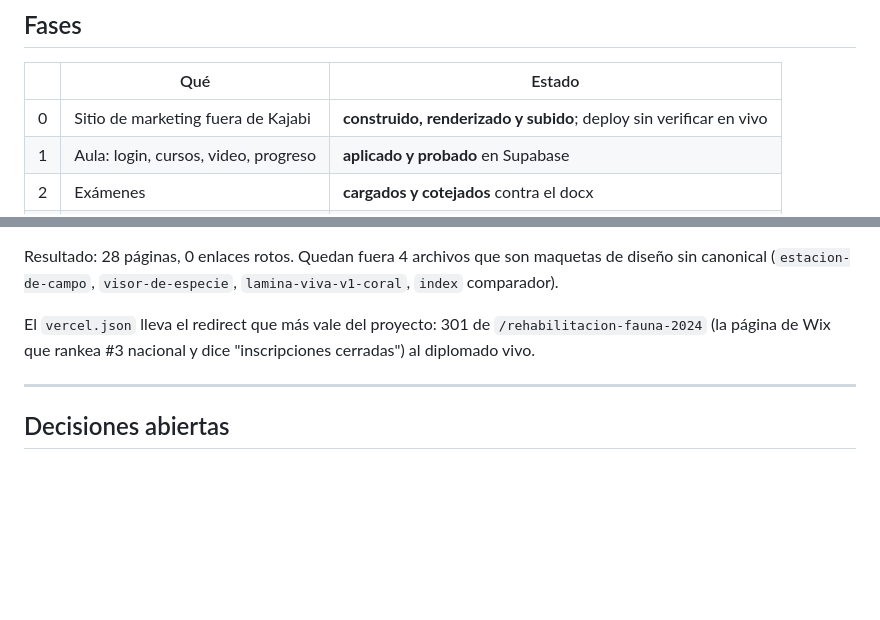
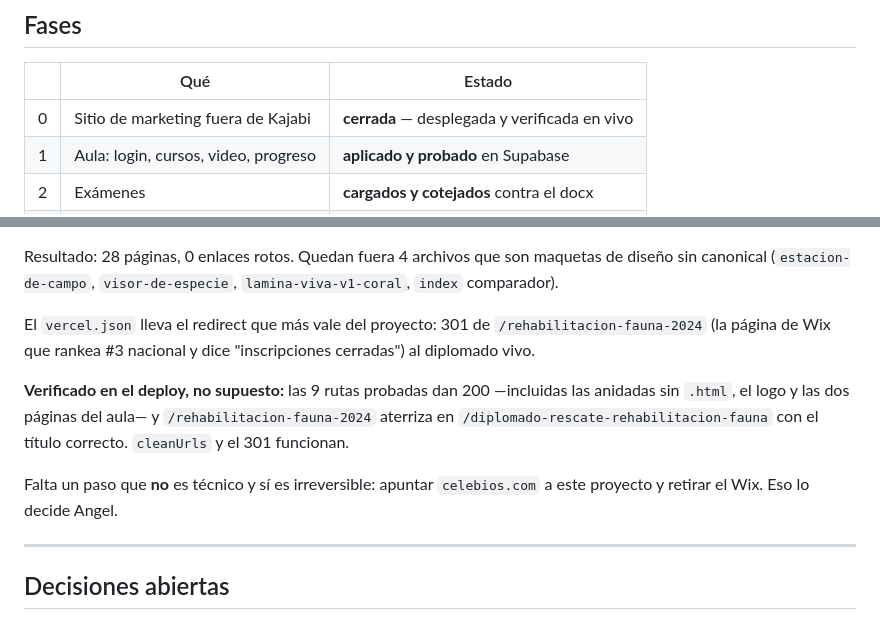
Before and after one commit to angelgs09/celebios-web, a Markdown page: MIGRACION.md, 2 parts joined by grey strips. Rendered like a GitHub page; blank space fills up the shorter version.

Commit message:
Fase 0 cerrada: cleanUrls y el 301 verificados en el deploy
Las 9 rutas probadas dan 200, incluidas las anidadas sin .html, el logo y las
dos paginas del aula. Y /rehabilitacion-fauna-2024 aterriza en
/diplomado-rescate-rehabilitacion-fauna con el titulo correcto: la palanca de
SEO esta viva, no solo escrita en vercel.json.

Era lo unico de la Fase 0 que seguia sin comprobarse. Queda pendiente un paso
que no es tecnico y si es irreversible: apuntar celebios.com a este proyecto y
retirar el Wix.

Co-Authored-By: Claude Opus 5 (1M context) <noreply@anthropic.com>

```diff
--- a/MIGRACION.md
+++ b/MIGRACION.md
@@ -75,7 +75,7 @@ usar los M4A (358 MB) y no los MP4 (1.23 GB) — Whisper solo lee el audio.
 
 | | Qué | Estado |
 |---|---|---|
-| 0 | Sitio de marketing fuera de Kajabi | **construido, renderizado y subido**; deploy sin verificar en vivo |
+| 0 | Sitio de marketing fuera de Kajabi | **cerrada** — desplegada y verificada en vivo |
 | 1 | Aula: login, cursos, video, progreso | **aplicado y probado** en Supabase |
 | 2 | Exámenes | **cargados y cotejados** contra el docx |
 | 3 | Stripe: checkout y panel de pagos | pendiente |
@@ -229,6 +229,14 @@ El `vercel.json` lleva el redirect que más vale del proyecto: 301 de
 `/rehabilitacion-fauna-2024` (la página de Wix que rankea #3 nacional y dice
 "inscripciones cerradas") al diplomado vivo.
 
+**Verificado en el deploy, no supuesto:** las 9 rutas probadas dan 200
+—incluidas las anidadas sin `.html`, el logo y las dos páginas del aula— y
+`/rehabilitacion-fauna-2024` aterriza en `/diplomado-rescate-rehabilitacion-fauna`
+con el título correcto. `cleanUrls` y el 301 funcionan.
+
+Falta un paso que **no** es técnico y sí es irreversible: apuntar `celebios.com`
+a este proyecto y retirar el Wix. Eso lo decide Angel.
+
 ---
 
 ## Decisiones abiertas
```
